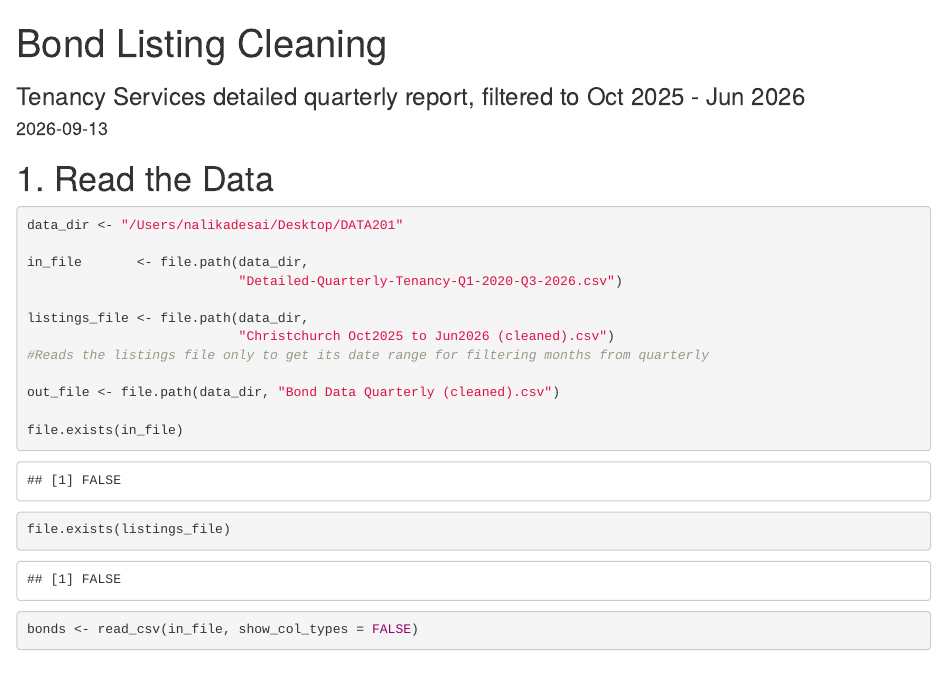
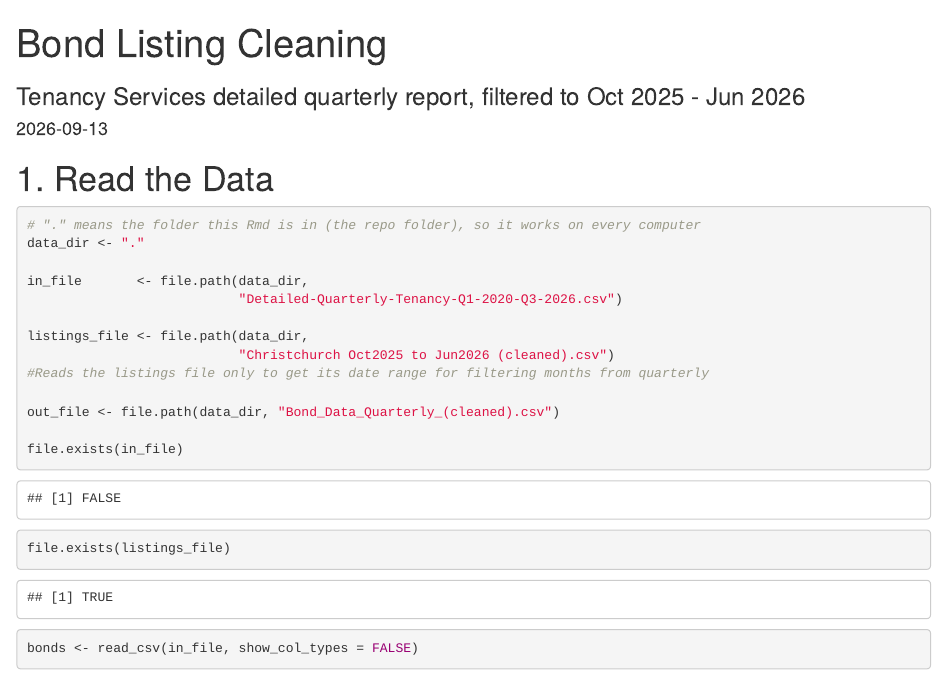
Before and after one commit to desainalika-max/Group-3-DATA201-422-, an R Markdown document (bond_listing_clean.Rmd): the page in a window 1100 px wide, from its top. Rendered offline with R 4.5, knitr and Pandoc, with nearby package versions; some code elsewhere in the file could not run offline.

Commit message:
Fixing Bugs

````diff
--- a/bond_listing_clean.Rmd
+++ b/bond_listing_clean.Rmd
@@ -18,7 +19,8 @@ library(lubridate)
 
 ```{r paths}
 
-data_dir <- "/Users/nalikadesai/Desktop/DATA201"
+# "." means the folder this Rmd is in (the repo folder), so it works on every computer
+data_dir <- "."
 
 in_file       <- file.path(data_dir,
                            "Detailed-Quarterly-Tenancy-Q1-2020-Q3-2026.csv")
@@ -27,7 +29,7 @@ listings_file <- file.path(data_dir,
                            "Christchurch Oct2025 to Jun2026 (cleaned).csv")
 #Reads the listings file only to get its date range for filtering months from quarterly
 
-out_file <- file.path(data_dir, "Bond Data Quarterly (cleaned).csv")
+out_file <- file.path(data_dir, "Bond_Data_Quarterly_(cleaned).csv")
 
 file.exists(in_file)
 file.exists(listings_file)
````
Also changed, not shown: bond_listing_clean.Rmd (1 more changed lines), 1 other file.
